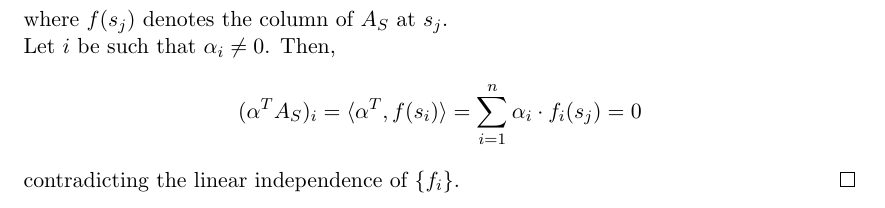
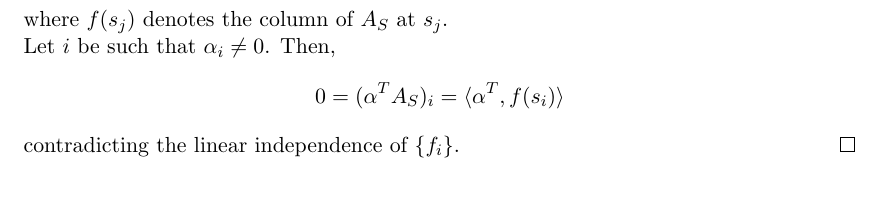
Before and after one commit to dansok/Mathematics, a LaTeX problem sheet (linear-algebra-2/hw10.tex): part of page 4 of 4, cut so that both start at the same text. Compiled offline with pdfLaTeX.

Commit message:
Update hw10.tex

```diff
--- a/linear-algebra-2/hw10.tex
+++ b/linear-algebra-2/hw10.tex
@@ -201,7 +201,7 @@ f_n(s_j)
 \end{pmatrix}$$
 where $f(s_j)$ denotes the column of $A_S$ at $s_j$.
 \\Let $i$ be such that $\alpha_i \ne 0$. Then,
-$$(\alpha^T A_S)_i = \langle \alpha^T, f(s_i) \rangle = \sum_{i=1}^n \alpha_i \cdot f_i(s_j) = 0$$
+$$0= (\alpha^T A_S)_i = \langle \alpha^T, f(s_i) \rangle$$
 contradicting the linear independence of $\{f_i\}$.
 \end{proof}
 
```
